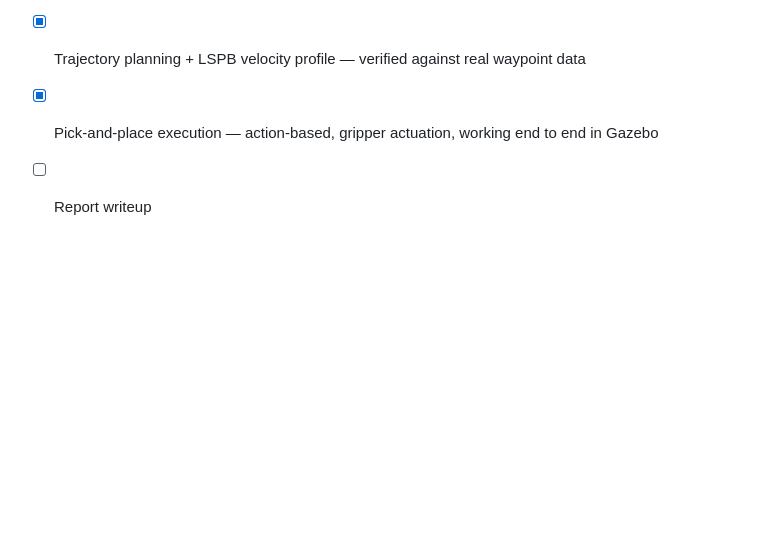
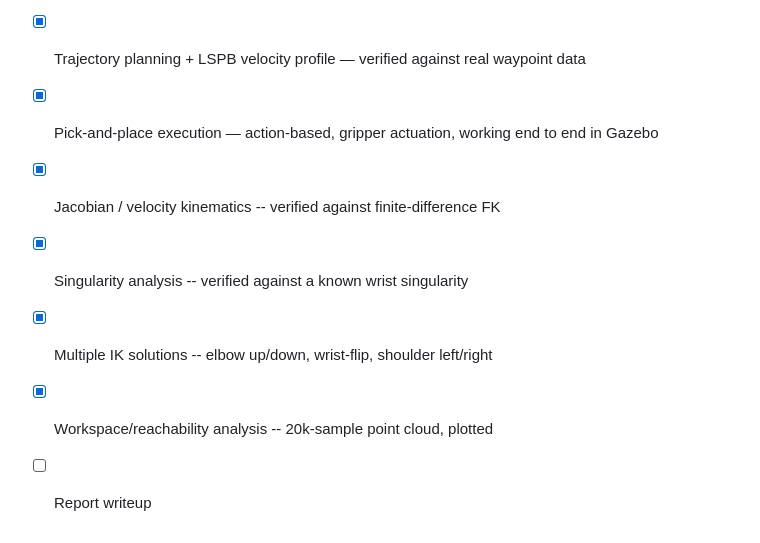
Before and after one commit to Lasan-Perera/6DoF-Robot-Manipulator-Simulation, a Markdown page: README.md, the part around one of its changes. Rendered like a GitHub page; blank space fills up the shorter version.

```diff
--- a/README.md
+++ b/README.md
@@ -231,4 +283,8 @@ for live debugging.
 - [x] Inverse kinematics — position/orientation decoupling, verified by FK round-trip AND live Gazebo TF cross-check
 - [x] Trajectory planning + LSPB velocity profile — verified against real waypoint data
 - [x] Pick-and-place execution — action-based, gripper actuation, working end to end in Gazebo
+- [x] Jacobian / velocity kinematics -- verified against finite-difference FK
+- [x] Singularity analysis -- verified against a known wrist singularity
+- [x] Multiple IK solutions -- elbow up/down, wrist-flip, shoulder left/right
+- [x] Workspace/reachability analysis -- 20k-sample point cloud, plotted
 - [ ] Report writeup
```
Also changed, not shown: other parts of README.md (+52 -0 lines), report/images/workspace_plot.png (added), 3 other files.
